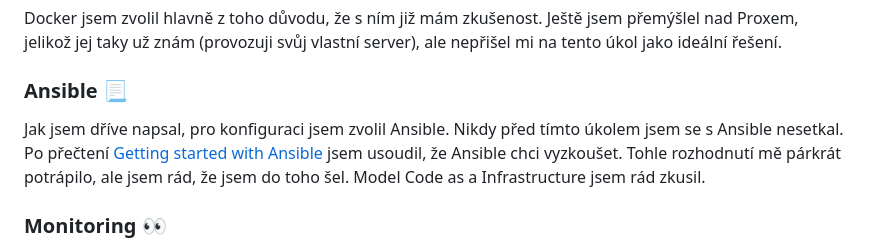
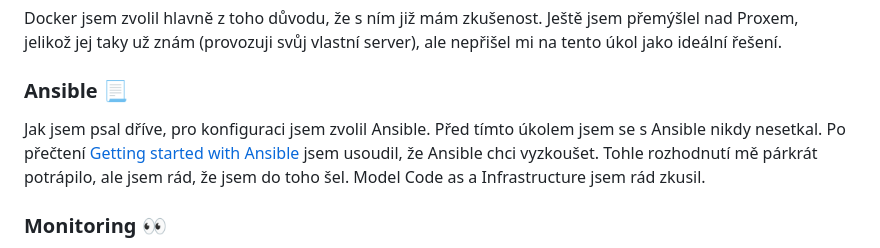
Before and after one commit to opth/cdn77-intro, a Markdown page: README.md, the part around the change. Drawn GitHub-style.

```diff
--- a/README.md
+++ b/README.md
@@ -11,7 +11,7 @@ Docker jsem zvolil hlavně z toho důvodu, že s ním již mám zkušenost.
 Ještě jsem přemýšlel nad Proxem, jelikož jej taky už znám (provozuji svůj vlastní server), ale nepřišel mi na tento úkol jako ideální řešení.
 
 ### Ansible :page_with_curl:
-Jak jsem dříve napsal, pro konfiguraci jsem zvolil Ansible. Nikdy před tímto úkolem jsem se s Ansible nesetkal. Po přečtení [Getting started with Ansible](https://docs.ansible.com/ansible/latest/getting_started/index.html) jsem usoudil, že Ansible chci vyzkoušet. Tohle rozhodnutí mě párkrát potrápilo, ale jsem rád, že jsem do toho šel. Model Code as a Infrastructure jsem rád zkusil.
+Jak jsem psal dříve, pro konfiguraci jsem zvolil Ansible. Před tímto úkolem jsem se s Ansible nikdy nesetkal. Po přečtení [Getting started with Ansible](https://docs.ansible.com/ansible/latest/getting_started/index.html) jsem usoudil, že Ansible chci vyzkoušet. Tohle rozhodnutí mě párkrát potrápilo, ale jsem rád, že jsem do toho šel. Model Code as a Infrastructure jsem rád zkusil.
 
 ### Monitoring :eyes:
 Dle zadání jsem použil Prometheus s Grafanou.
```
